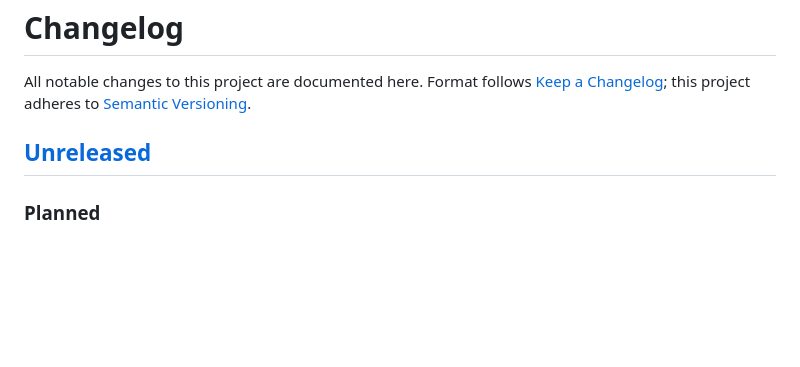
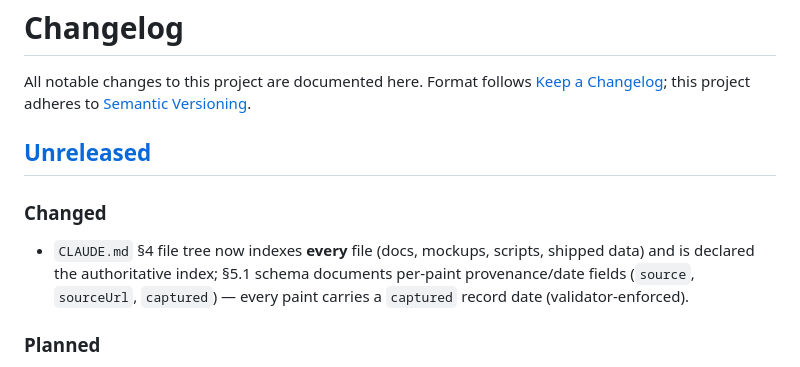
Before and after one commit to ryanmette/miniature_palette_studio, a Markdown page: CHANGELOG.md, the part around the change. Drawn GitHub-style; blank space fills up the shorter version.

```diff
--- a/CHANGELOG.md
+++ b/CHANGELOG.md
@@ -5,6 +5,10 @@ Format follows [Keep a Changelog](https://keepachangelog.com/en/1.1.0/);
 this project adheres to [Semantic Versioning](https://semver.org/spec/v2.0.0.html).
 
 ## [Unreleased]
+### Changed
+- `CLAUDE.md` §4 file tree now indexes **every** file (docs, mockups, scripts, shipped data) and is
+  declared the authoritative index; §5.1 schema documents per-paint provenance/date fields
+  (`source`, `sourceUrl`, `captured`) — every paint carries a `captured` record date (validator-enforced).
 ### Planned
 - M2: extract the verified colour engine into `src/js/` with unit tests.
 - M3: UI shell + paint picker + entry modes.
```
Also changed, not shown: CLAUDE.md (+43 -21 lines).
